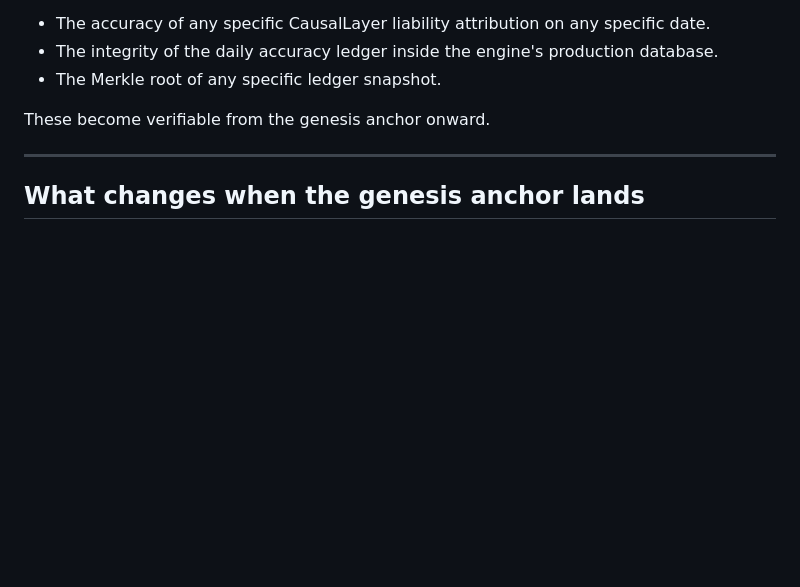
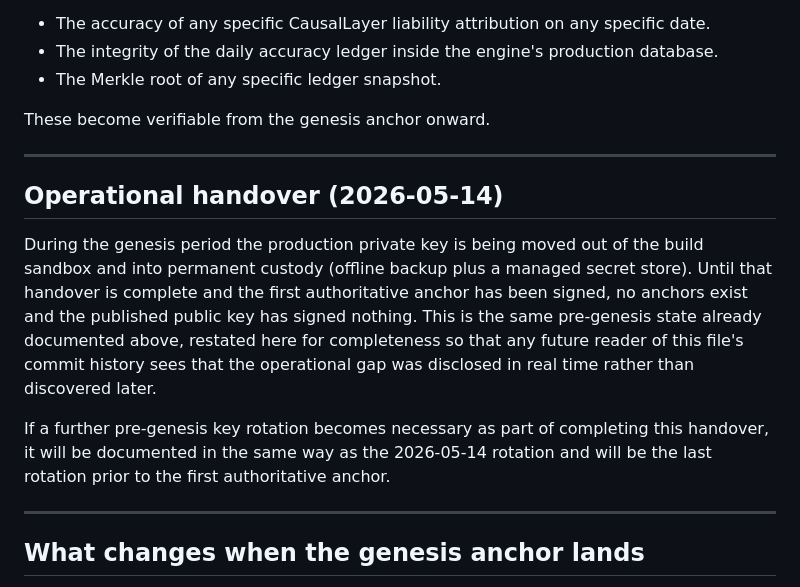
Before and after one commit to smq9sn5jck-coder/causallayer-anchor-log, a Markdown page: STATUS.md, the part around the change. GitHub-like rendering; blank space fills up the shorter version.

Commit message:
docs(status): disclose operational-handover state during genesis period

```diff
--- a/STATUS.md
+++ b/STATUS.md
@@ -57,6 +57,22 @@ These become verifiable from the genesis anchor onward.
 
 ---
 
+## Operational handover (2026-05-14)
+
+During the genesis period the production private key is being moved out of the
+build sandbox and into permanent custody (offline backup plus a managed secret
+store). Until that handover is complete and the first authoritative anchor has
+been signed, no anchors exist and the published public key has signed nothing.
+This is the same pre-genesis state already documented above, restated here for
+completeness so that any future reader of this file's commit history sees that
+the operational gap was disclosed in real time rather than discovered later.
+
+If a further pre-genesis key rotation becomes necessary as part of completing
+this handover, it will be documented in the same way as the 2026-05-14 rotation
+and will be the last rotation prior to the first authoritative anchor.
+
+---
+
 ## What changes when the genesis anchor lands
 
 The moment the first signed anchor JSON appears in [`anchors/`](./anchors/), three things become
```
